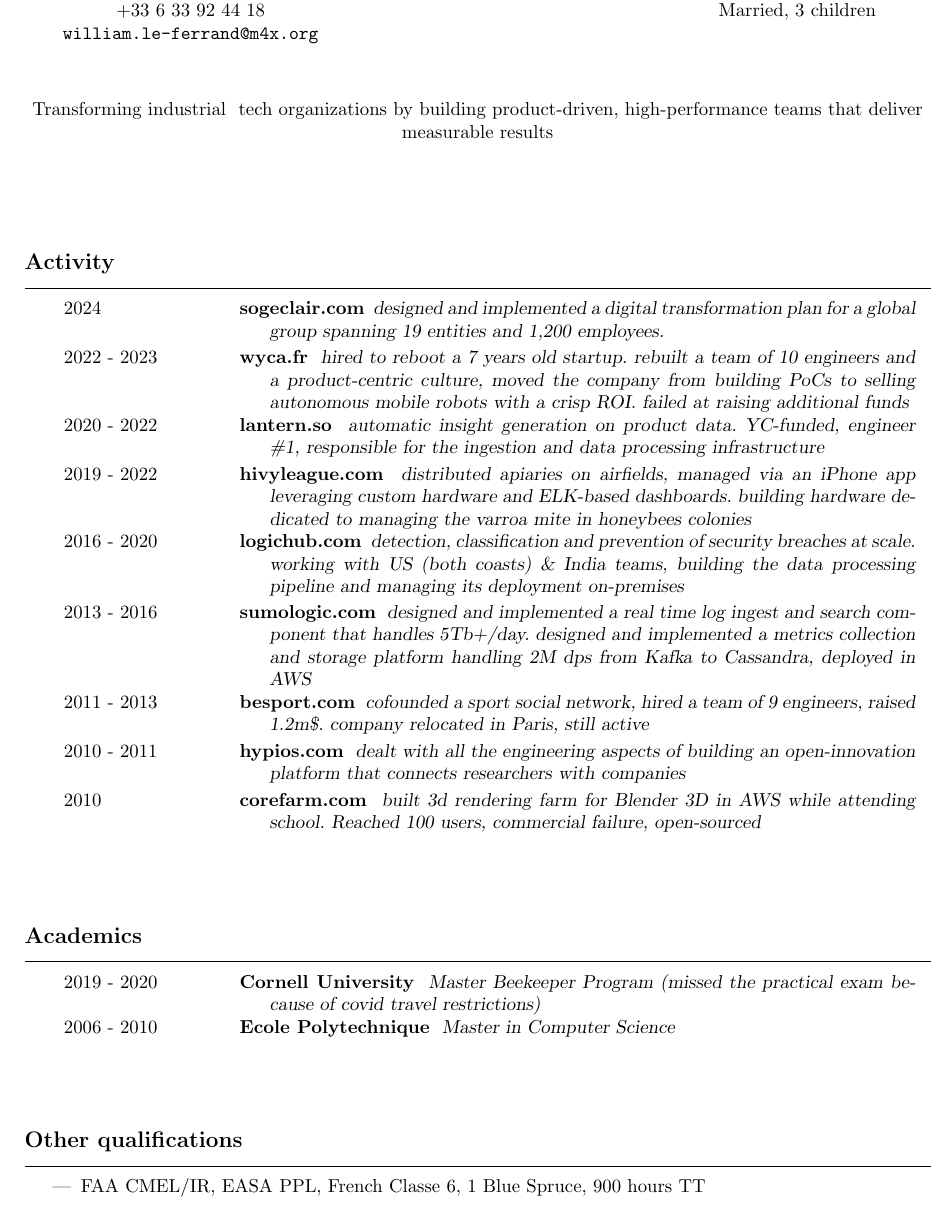
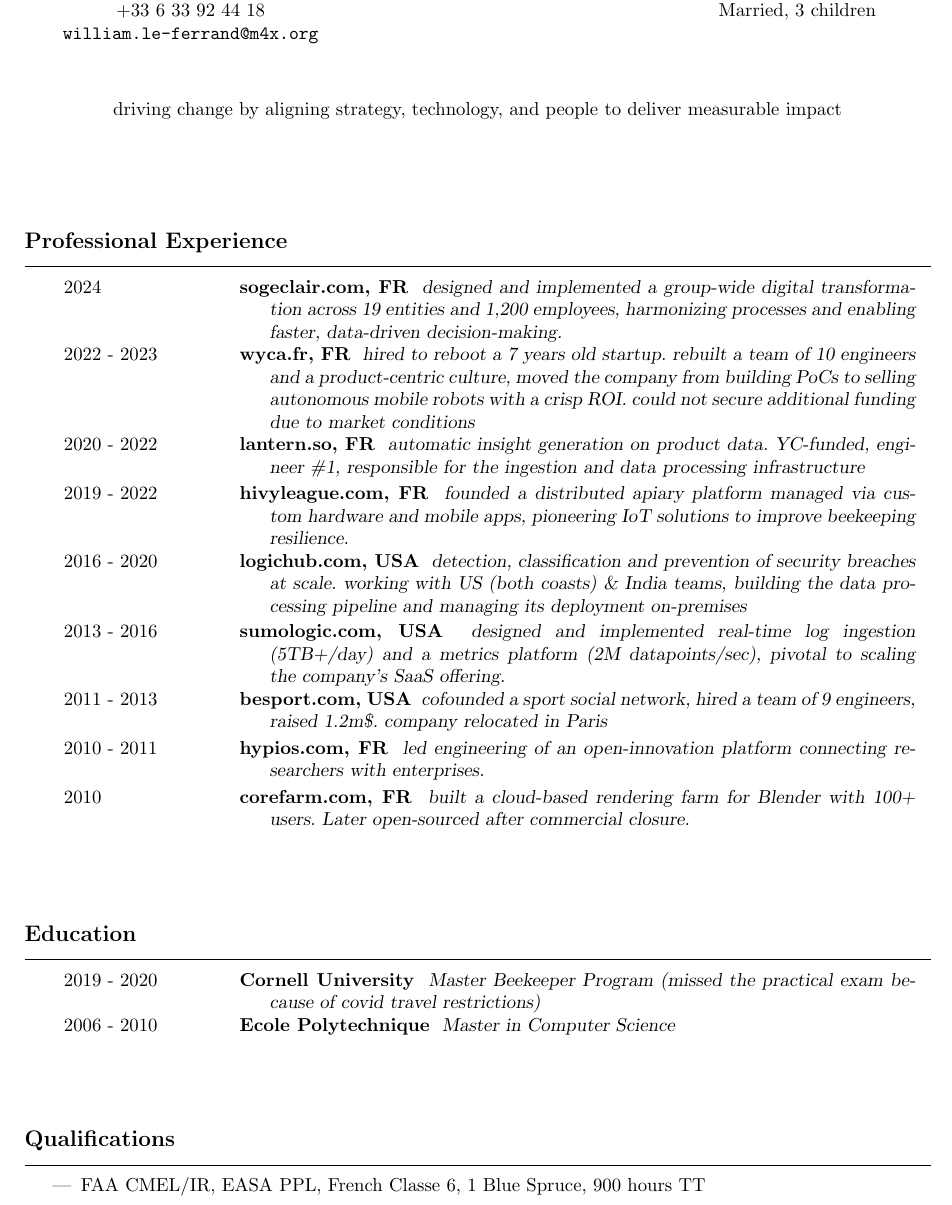
Before and after one commit to williamleferrand/williamleferrand.github.com, a LaTeX CV (resume/cv.tex): part of the page, cut so that both start at the same text. Compiled offline with pdfLaTeX.

Commit message:
refactoring

```diff
--- a/resume/cv.tex
+++ b/resume/cv.tex
@@ -34,7 +34,7 @@
 
 \vspace{4mm}
 \begin{center}
-Transforming industrial & tech organizations by building product-driven, high-performance teams that deliver measurable results
+driving change by aligning strategy, technology, and people to deliver measurable impact
 \end{center}
 \vspace{2mm}
 
@@ -43,53 +43,48 @@
 	%%%%%%%%%%%%%%%%%%
 
 
-\begin{rubriquetableau}[4.0cm]{Activity}
+\begin{rubriquetableau}[4.0cm]{Professional Experience}
 
-2024 & \activite{sogeclair.com}
-   \comment{designed and implemented a digital transformation plan for a global group spanning 19 entities and 1,200 employees.}  \\[5mm]
+2024 & \activite{sogeclair.com, FR}
+   \comment{designed and implemented a group-wide digital transformation across 19 entities and 1,200 employees, harmonizing processes and enabling faster, data-driven decision-making.}  \\[5mm]
 
-2022 - 2023 & \activite{wyca.fr}
-   \comment{hired to reboot a 7 years old startup. rebuilt a team of 10 engineers and a product-centric culture, moved the company from building PoCs to selling autonomous mobile robots with a crisp ROI. failed at raising additional funds }  \\[7mm]
+2022 - 2023 & \activite{wyca.fr, FR}
+   \comment{hired to reboot a 7 years old startup. rebuilt a team of 10 engineers and a product-centric culture, moved the company from building PoCs to selling autonomous mobile robots with a crisp ROI. could not secure additional funding due to market conditions }  \\[7mm]
 
 2020 - 2022
-& \activite{lantern.so}
+& \activite{lantern.so, FR}
    \comment{automatic insight generation on product data. YC-funded, engineer \#1,
   responsible for the ingestion and data processing
   infrastructure}  \\[5mm]
 
- 2019 - 2022 & \activite{hivyleague.com}
-   \comment{distributed apiaries on airfields, managed via an iPhone
-     app leveraging custom hardware and ELK-based dashboards. building hardware
-     dedicated to managing the varroa mite in honeybees colonies}  \\[5mm]
+ 2019 - 2022 & \activite{hivyleague.com, FR}
+   \comment{founded a distributed apiary platform managed via custom hardware and mobile apps, pioneering IoT solutions to improve beekeeping resilience.}  \\[5mm]
 
 2016 - 2020
-& \activite{logichub.com}
+& \activite{logichub.com, USA}
    \comment{detection, classification and prevention of security
      breaches at scale. working with
      US (both coasts) \& India teams, building the data processing
      pipeline and managing its deployment on-premises} \\[9mm]
 
 2013 - 2016
-& \activite{sumologic.com}
-   \comment{designed and implemented a real time log ingest and search
-     component that handles 5Tb+/day. designed and implemented a
-     metrics collection and storage platform handling 2M dps from Kafka
-   to Cassandra, deployed in AWS} \\
+& \activite{sumologic.com, USA}
+   \comment{designed and implemented real-time log ingestion (5TB+/day) and a metrics platform (2M datapoints/sec), pivotal to scaling the company’s SaaS offering.} \\
 
-2011 - 2013 & \activite{besport.com} \comment{cofounded a sport social
+2011 - 2013 & \activite{besport.com, USA}
+   \comment{cofounded a sport social
   network, hired a team of 9 engineers, raised 1.2m\$. company
-  relocated in Paris, still active} \\[5mm]
+  relocated in Paris} \\[5mm]
 
- 2010 - 2011 & \activite{hypios.com} \comment{dealt with all the engineering aspects of building an open-innovation platform that connects researchers with companies} \\[5mm]
+ 2010 - 2011 & \activite{hypios.com, FR} \comment{led engineering of an open-innovation platform connecting researchers with enterprises.} \\[5mm]
 
-2010 & \activite{corefarm.com} \comment{built 3d rendering farm for
-  Blender 3D in AWS while attending school. Reached 100 users, commercial failure, open-sourced}
+2010 & \activite{corefarm.com, FR} \comment{built a cloud-based rendering farm for Blender with 100+ users. Later open-sourced after commercial closure.}
 
 
 
 \end{rubriquetableau}
 
-\begin{rubriquetableau}[4.0cm]{Academics}
+\begin{rubriquetableau}[4.0cm]{Education}
 
 
   2019 - 2020
@@ -102,7 +97,7 @@
 
  \end{rubriquetableau}
 
-\begin{rubrique}{Other qualifications}
+\begin{rubrique}{Qualifications}
 \begin{itemize}
 \item FAA CMEL/IR, EASA PPL, French Classe 6, 1 Blue Spruce, 900 hours TT
 \end{itemize}
```
